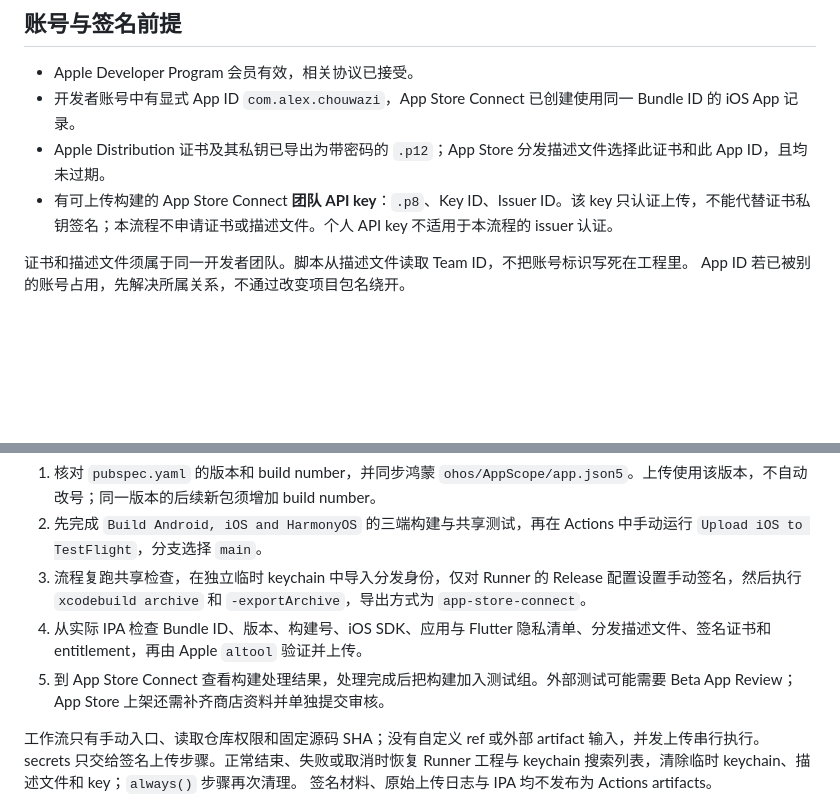
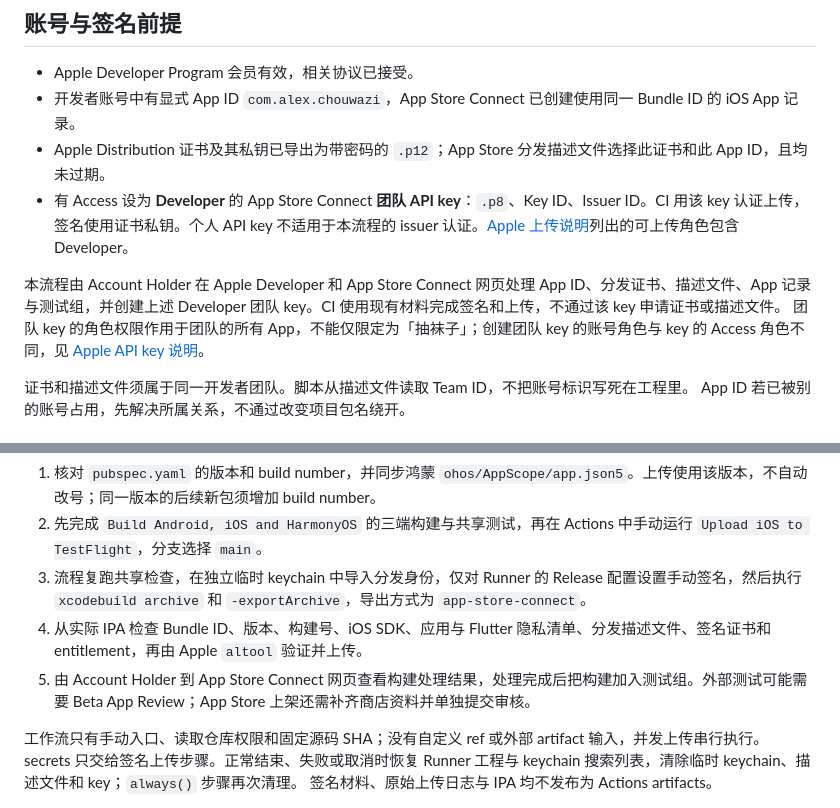
Before and after one commit to dzshzx/chouwazi, a Markdown page: docs/TESTFLIGHT.md, 2 parts joined by grey strips. Rendered like a GitHub page; blank space fills up the shorter version.

Commit message:
docs(ios): 明确 Developer 密钥与网页签名资源分工

```diff
--- a/docs/TESTFLIGHT.md
+++ b/docs/TESTFLIGHT.md
@@ -9,7 +9,10 @@ Apple 自 2026-04-28 起要求上传的 iOS 包使用 Xcode 26 与 iOS 26 SDK
 - Apple Developer Program 会员有效，相关协议已接受。
 - 开发者账号中有显式 App ID `com.alex.chouwazi`，App Store Connect 已创建使用同一 Bundle ID 的 iOS App 记录。
 - Apple Distribution 证书及其私钥已导出为带密码的 `.p12`；App Store 分发描述文件选择此证书和此 App ID，且均未过期。
-- 有可上传构建的 App Store Connect **团队 API key**：`.p8`、Key ID、Issuer ID。该 key 只认证上传，不能代替证书私钥签名；本流程不申请证书或描述文件。个人 API key 不适用于本流程的 issuer 认证。
+- 有 Access 设为 **Developer** 的 App Store Connect **团队 API key**：`.p8`、Key ID、Issuer ID。CI 用该 key 认证上传，签名使用证书私钥。个人 API key 不适用于本流程的 issuer 认证。[Apple 上传说明](https://developer.apple.com/help/app-store-connect/manage-builds/upload-builds/)列出的可上传角色包含 Developer。
+
+本流程由 Account Holder 在 Apple Developer 和 App Store Connect 网页处理 App ID、分发证书、描述文件、App 记录与测试组，并创建上述 Developer 团队 key。CI 使用现有材料完成签名和上传，不通过该 key 申请证书或描述文件。
+团队 key 的角色权限作用于团队的所有 App，不能仅限定为「抽袜子」；创建团队 key 的账号角色与 key 的 Access 角色不同，见 [Apple API key 说明](https://developer.apple.com/help/app-store-connect/get-started/app-store-connect-api/)。
 
 证书和描述文件须属于同一开发者团队。脚本从描述文件读取 Team ID，不把账号标识写死在工程里。
 App ID 若已被别的账号占用，先解决所属关系，不通过改变项目包名绕开。
@@ -38,7 +41,7 @@ base64 只是编码，具有与原始签名文件相同的保密要求。GitHub
 2. 先完成 `Build Android, iOS and HarmonyOS` 的三端构建与共享测试，再在 Actions 中手动运行 `Upload iOS to TestFlight`，分支选择 `main`。
 3. 流程复跑共享检查，在独立临时 keychain 中导入分发身份，仅对 Runner 的 Release 配置设置手动签名，然后执行 `xcodebuild archive` 和 `-exportArchive`，导出方式为 `app-store-connect`。
 4. 从实际 IPA 检查 Bundle ID、版本、构建号、iOS SDK、应用与 Flutter 隐私清单、分发描述文件、签名证书和 entitlement，再由 Apple `altool` 验证并上传。
-5. 到 App Store Connect 查看构建处理结果，处理完成后把构建加入测试组。外部测试可能需要 Beta App Review；App Store 上架还需补齐商店资料并单独提交审核。
+5. 由 Account Holder 到 App Store Connect 网页查看构建处理结果，处理完成后把构建加入测试组。外部测试可能需要 Beta App Review；App Store 上架还需补齐商店资料并单独提交审核。
 
 工作流只有手动入口、读取仓库权限和固定源码 SHA；没有自定义 ref 或外部 artifact 输入，并发上传串行执行。
 secrets 只交给签名上传步骤。正常结束、失败或取消时恢复 Runner 工程与 keychain 搜索列表，清除临时 keychain、描述文件和 key；`always()` 步骤再次清理。
```
